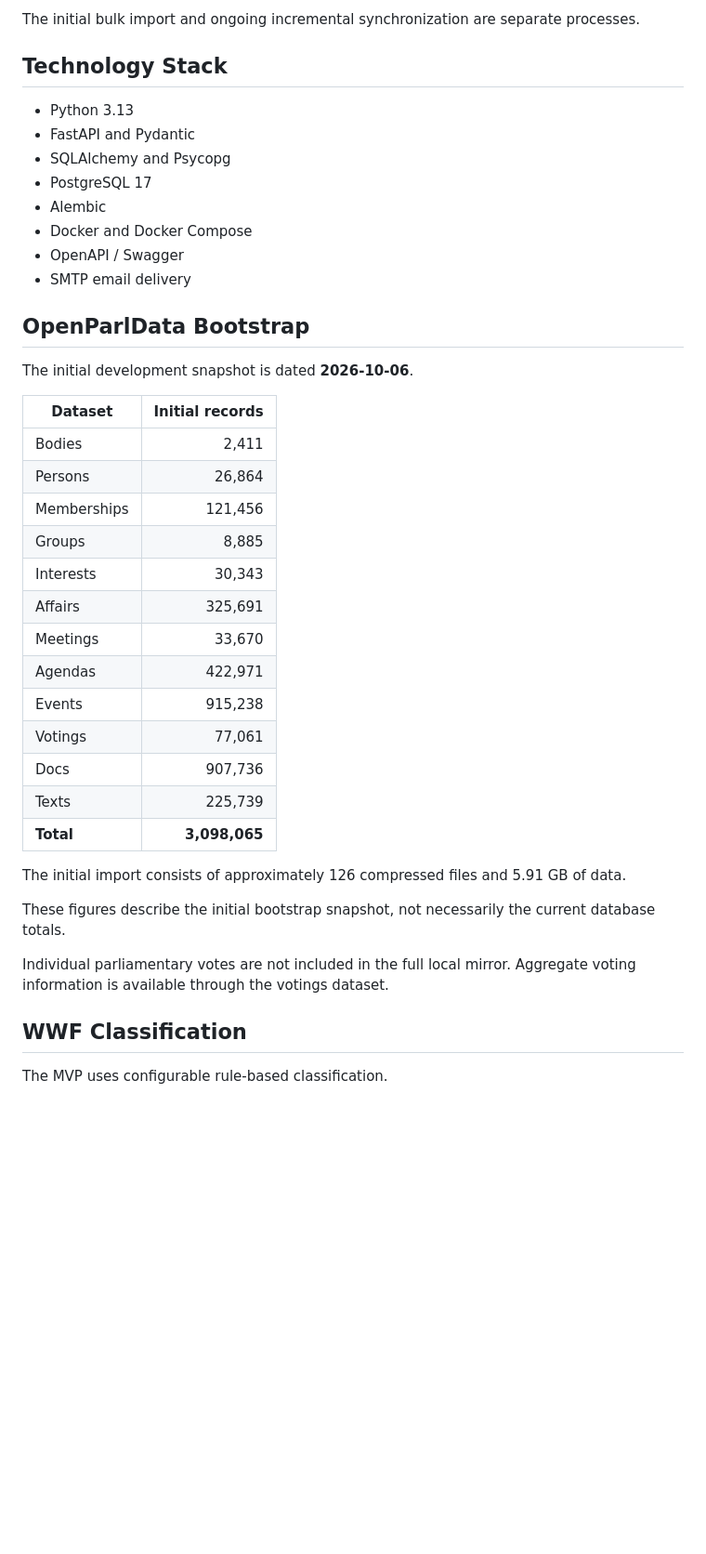
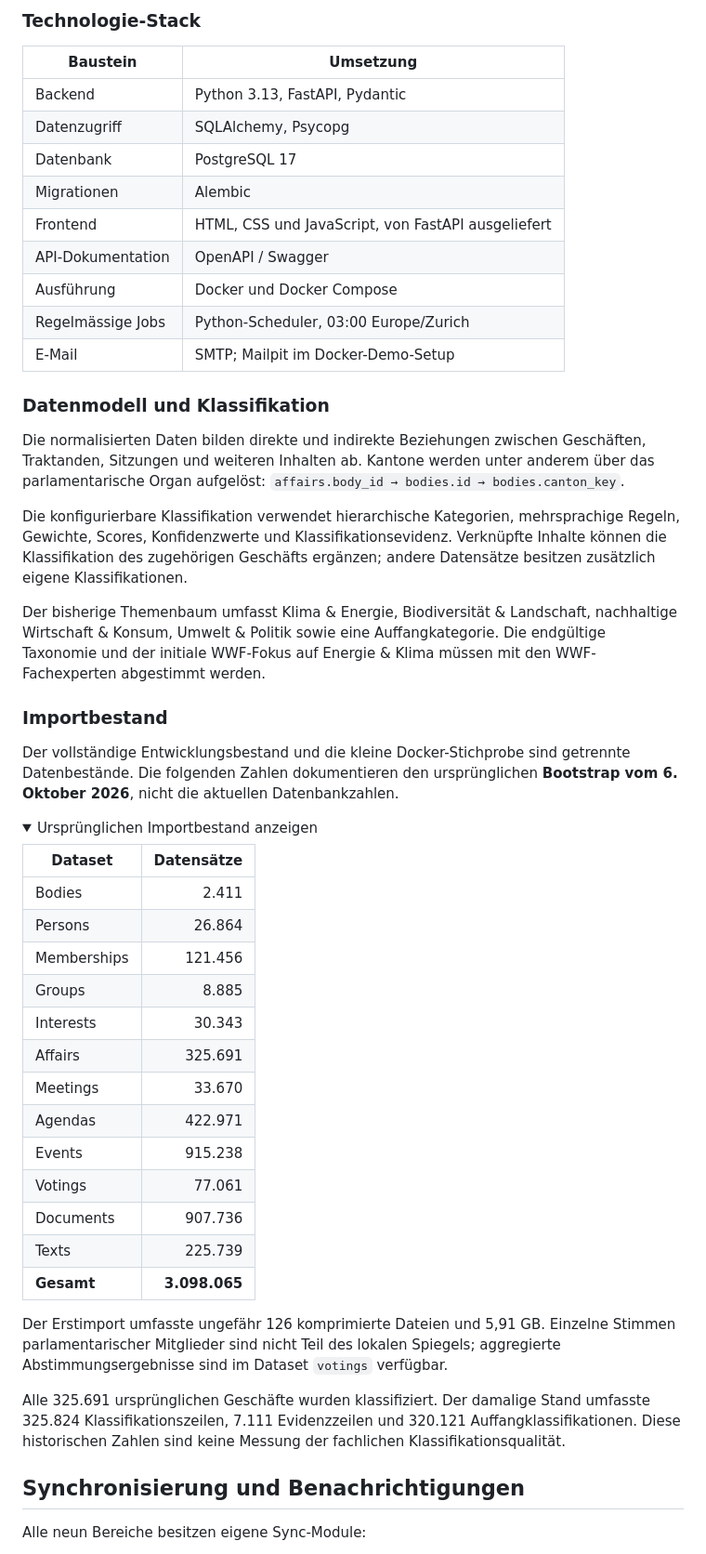
Before and after one commit to FatihHayyar/wwf-polit-assistant, a Markdown page: README.md, the part around one of its changes. Shown at 93% size. Drawn GitHub-style; folded sections open; blank space fills up the shorter version.

````diff
--- a/README.md
+++ b/README.md
@@ -139,45 +129,57 @@ Search & Detail API     Change Events
 ```
 
-The initial bulk import and ongoing incremental synchronization are separate processes.
+### Technologie-Stack
 
-## Technology Stack
+| Baustein | Umsetzung |
+|---|---|
+| Backend | Python 3.13, FastAPI, Pydantic |
+| Datenzugriff | SQLAlchemy, Psycopg |
+| Datenbank | PostgreSQL 17 |
+| Migrationen | Alembic |
+| Frontend | HTML, CSS und JavaScript, von FastAPI ausgeliefert |
+| API-Dokumentation | OpenAPI / Swagger |
+| Ausführung | Docker und Docker Compose |
+| Regelmässige Jobs | Python-Scheduler, 03:00 Europe/Zurich |
+| E-Mail | SMTP; Mailpit im Docker-Demo-Setup |
 
-- Python 3.13
-- FastAPI and Pydantic
-- SQLAlchemy and Psycopg
-- PostgreSQL 17
-- Alembic
-- Docker and Docker Compose
-- OpenAPI / Swagger
-- SMTP email delivery
+### Datenmodell und Klassifikation
 
-## OpenParlData Bootstrap
+Die normalisierten Daten bilden direkte und indirekte Beziehungen zwischen Geschäften, Traktanden, Sitzungen und weiteren Inhalten ab. Kantone werden unter anderem über das parlamentarische Organ aufgelöst: `affairs.body_id → bodies.id → bodies.canton_key`.
 
-The initial development snapshot is dated **2026-10-06**.
+Die konfigurierbare Klassifikation verwendet hierarchische Kategorien, mehrsprachige Regeln, Gewichte, Scores, Konfidenzwerte und Klassifikationsevidenz. Verknüpfte Inhalte können die Klassifikation des zugehörigen Geschäfts ergänzen; andere Datensätze besitzen zusätzlich eigene Klassifikationen.
 
-| Dataset | Initial records |
+Der bisherige Themenbaum umfasst Klima & Energie, Biodiversität & Landschaft, nachhaltige Wirtschaft & Konsum, Umwelt & Politik sowie eine Auffangkategorie. Die endgültige Taxonomie und der initiale WWF-Fokus auf Energie & Klima müssen mit den WWF-Fachexperten abgestimmt werden.
+
+### Importbestand
+
+Der vollständige Entwicklungsbestand und die kleine Docker-Stichprobe sind getrennte Datenbestände. Die folgenden Zahlen dokumentieren den ursprünglichen **Bootstrap vom 6. Oktober 2026**, nicht die aktuellen Datenbankzahlen.
+
+<details>
+<summary>Ursprünglichen Importbestand anzeigen</summary>
+
+| Dataset | Datensätze |
 |---|---:|
-| Bodies | 2,411 |
-| Persons | 26,864 |
-| Memberships | 121,456 |
-| Groups | 8,885 |
-| Interests | 30,343 |
-| Affairs | 325,691 |
-| Meetings | 33,670 |
-| Agendas | 422,971 |
-| Events | 915,238 |
-| Votings | 77,061 |
-| Docs | 907,736 |
-| Texts | 225,739 |
-| **Total** | **3,098,065** |
+| Bodies | 2.411 |
+| Persons | 26.864 |
+| Memberships | 121.456 |
+| Groups | 8.885 |
+| Interests | 30.343 |
+| Affairs | 325.691 |
+| Meetings | 33.670 |
+| Agendas | 422.971 |
+| Events | 915.238 |
+| Votings | 77.061 |
+| Documents | 907.736 |
+| Texts | 225.739 |
+| **Gesamt** | **3.098.065** |
 
-The initial import consists of approximately 126 compressed files and 5.91 GB of data.
+Der Erstimport umfasste ungefähr 126 komprimierte Dateien und 5,91 GB. Einzelne Stimmen parlamentarischer Mitglieder sind nicht Teil des lokalen Spiegels; aggregierte Abstimmungsergebnisse sind im Dataset `votings` verfügbar.
 
-These figures describe the initial bootstrap snapshot, not necessarily the current database totals.
+Alle 325.691 ursprünglichen Geschäfte wurden klassifiziert. Der damalige Stand umfasste 325.824 Klassifikationszeilen, 7.111 Evidenzzeilen und 320.121 Auffangklassifikationen. Diese historischen Zahlen sind keine Messung der fachlichen Klassifikationsqualität.
 
-Individual parliamentary votes are not included in the full local mirror. Aggregate voting information is available through the votings dataset.
+</details>
 
-## WWF Classification
+## Synchronisierung und Benachrichtigungen
 
-The MVP uses configurable rule-based classification.
+Alle neun Bereiche besitzen eigene Sync-Module:
 
````
Also changed, not shown: other parts of README.md (+184 -485 lines).
